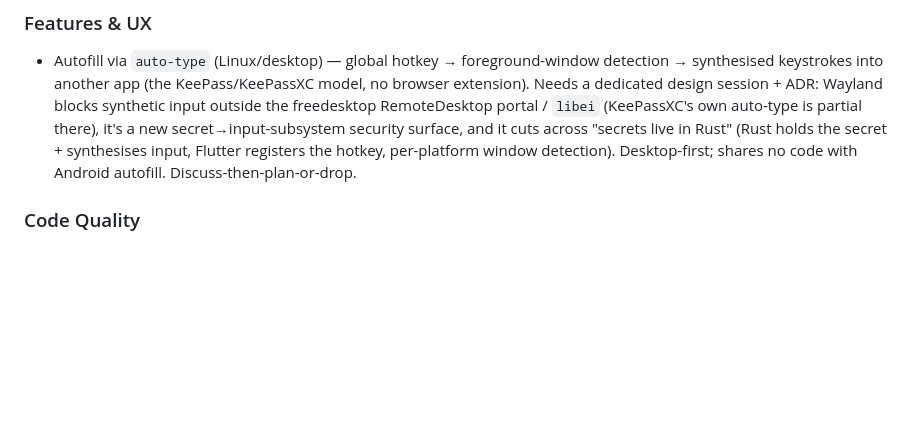
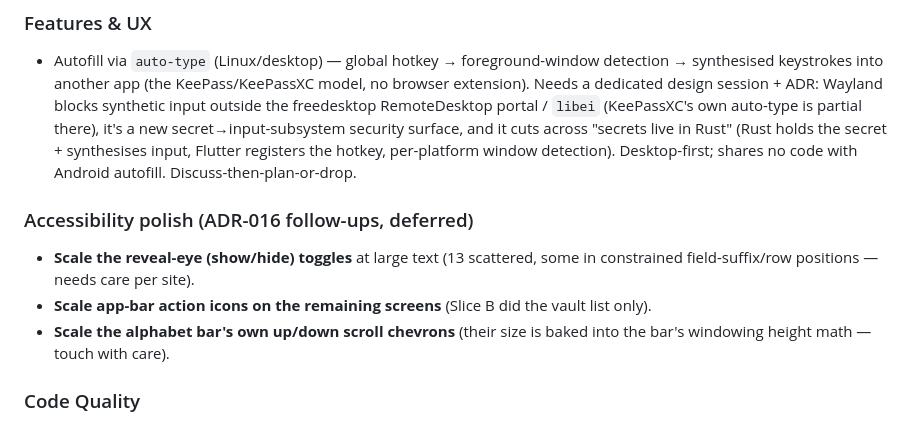
Before and after one commit to gabbro-foss/gabbro, a Markdown page: docs/ARCHITECTURE.md, the part around one of its changes. Rendered like a GitHub page; blank space fills up the shorter version.

```diff
--- a/docs/ARCHITECTURE.md
+++ b/docs/ARCHITECTURE.md
@@ -149,6 +115,13 @@ Build environment (Android/Kotlin/Java, SAF export) and full release process:
 
 ### Features & UX
 - Autofill via `auto-type` (Linux/desktop) — global hotkey → foreground-window detection → synthesised keystrokes into another app (the KeePass/KeePassXC model, no browser extension). Needs a dedicated design session + ADR: Wayland blocks synthetic input outside the freedesktop RemoteDesktop portal / `libei` (KeePassXC's own auto-type is partial there), it's a new secret→input-subsystem security surface, and it cuts across "secrets live in Rust" (Rust holds the secret + synthesises input, Flutter registers the hotkey, per-platform window detection). Desktop-first; shares no code with Android autofill. Discuss-then-plan-or-drop.
+
+### Accessibility polish (ADR-016 follow-ups, deferred)
+- **Scale the reveal-eye (show/hide) toggles** at large text (13 scattered, some in
+  constrained field-suffix/row positions — needs care per site).
+- **Scale app-bar action icons on the remaining screens** (Slice B did the vault list only).
+- **Scale the alphabet bar's own up/down scroll chevrons** (their size is baked into the
+  bar's windowing height math — touch with care).
 
 ### Code Quality
 - **Tablet pane-resize handle has no screen-reader label.** The two-pane (tablet)
```
Also changed, not shown: other parts of docs/ARCHITECTURE.md (+2 -36 lines), CHANGELOG.md (+1 -0 lines), docs/decisions/ADR-016-large-text-and-target-scaling-accessibility.md (+1 -1 lines).
